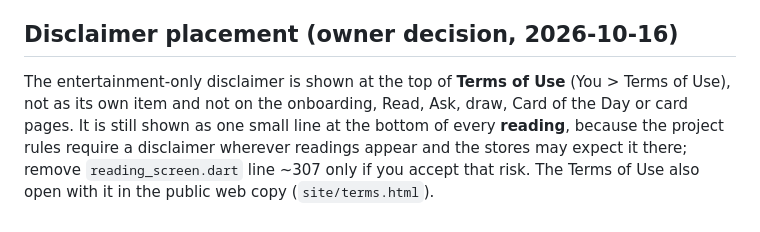
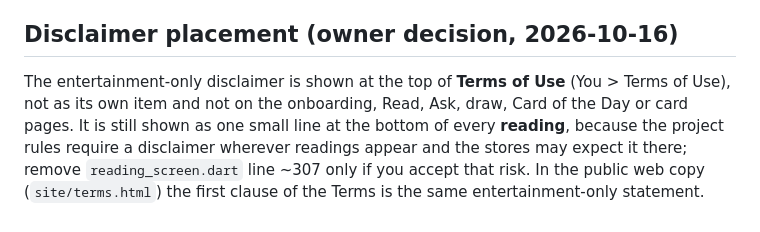
Before and after one commit to Yunlong2601/tarot-app, a Markdown page: docs/design-notes.md, the part around the change. GitHub-like rendering.

Commit message:
Fix design note wording

```diff
--- a/docs/design-notes.md
+++ b/docs/design-notes.md
@@ -38,4 +38,4 @@ Changed from the wireframe on purpose: "Ex, Reconciliation" became "Healing & Re
 Neutral black (`#0B0B0B`) and charcoal surfaces with a pale warm gold accent (`#EBD48C`), per the owner's wireframes. Defined in `app/lib/app/theme.dart` (`AppColors`): no purple or violet anywhere. Headlines are bold sans like the wireframes (the earlier serif experiment was removed). Selected chips, segments and tabs use a dark gold tint with gold text. The app icon, adaptive icon and launch screen are black and gold too (regenerate with `flutter test tool/make_icon_test.dart && dart run flutter_launcher_icons`).
 
 ## Disclaimer placement (owner decision, 2026-10-16)
-The entertainment-only disclaimer is shown at the top of **Terms of Use** (You > Terms of Use), not as its own item and not on the onboarding, Read, Ask, draw, Card of the Day or card pages. It is still shown as one small line at the bottom of every **reading**, because the project rules require a disclaimer wherever readings appear and the stores may expect it there; remove `reading_screen.dart` line ~307 only if you accept that risk. The Terms of Use also open with it in the public web copy (`site/terms.html`).
+The entertainment-only disclaimer is shown at the top of **Terms of Use** (You > Terms of Use), not as its own item and not on the onboarding, Read, Ask, draw, Card of the Day or card pages. It is still shown as one small line at the bottom of every **reading**, because the project rules require a disclaimer wherever readings appear and the stores may expect it there; remove `reading_screen.dart` line ~307 only if you accept that risk. In the public web copy (`site/terms.html`) the first clause of the Terms is the same entertainment-only statement.
```
